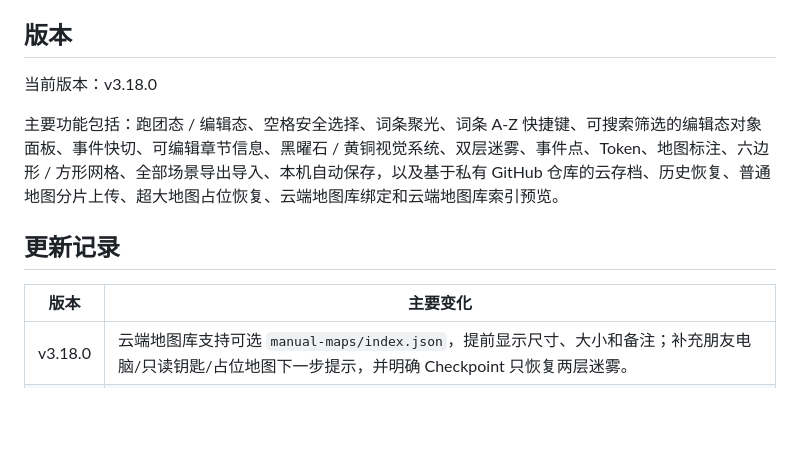
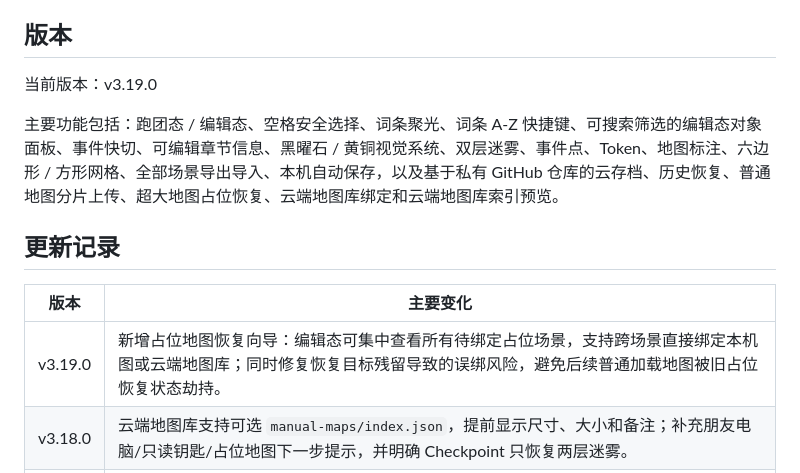
Before and after one commit to martinsin0223/DNDtool, a Markdown page: README.md, the part around the change. Rendered like a GitHub page; blank space fills up the shorter version.

Commit message:
Publish v3.19.0 public README

```diff
--- a/README.md
+++ b/README.md
@@ -219,7 +219,7 @@ iPad Safari 可用。iPhone 小屏可以打开，但不是主要优化目标。
 
 ## 版本
 
-当前版本：v3.18.0
+当前版本：v3.19.0
 
 主要功能包括：跑团态 / 编辑态、空格安全选择、词条聚光、词条 A-Z 快捷键、可搜索筛选的编辑态对象面板、事件快切、可编辑章节信息、黑曜石 / 黄铜视觉系统、双层迷雾、事件点、Token、地图标注、六边形 / 方形网格、全部场景导出导入、本机自动保存，以及基于私有 GitHub 仓库的云存档、历史恢复、普通地图分片上传、超大地图占位恢复、云端地图库绑定和云端地图库索引预览。
 
@@ -227,6 +227,7 @@ iPad Safari 可用。iPhone 小屏可以打开，但不是主要优化目标。
 
 | 版本 | 主要变化 |
 |---|---|
+| v3.19.0 | 新增占位地图恢复向导：编辑态可集中查看所有待绑定占位场景，支持跨场景直接绑定本机图或云端地图库；同时修复恢复目标残留导致的误绑风险，避免后续普通加载地图被旧占位恢复状态劫持。 |
 | v3.18.0 | 云端地图库支持可选 `manual-maps/index.json`，提前显示尺寸、大小和备注；补充朋友电脑/只读钥匙/占位地图下一步提示，并明确 Checkpoint 只恢复两层迷雾。 |
 | v3.17.0 | 词条新增 A-Z 快捷键：新建和管理词条时可绑定英文字母，跑团中按键临时切换词条聚光，不永久修改遮罩或对象层级。 |
 | v3.16.0 | 云存档新增云端地图库绑定：可把超大地图手动放入私有仓 `manual-maps/`，读取占位场景后从云端选择同尺寸图片绑定；上传时只保存引用，不重复上传大图。 |
```
